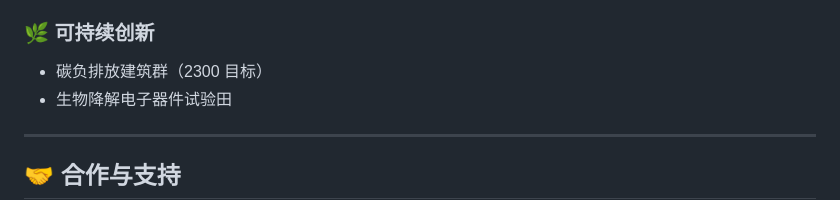
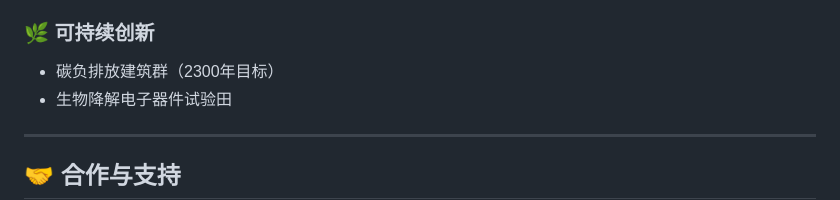
Before and after one commit to peisi0/Caridon, a Markdown page: README.md, the part around the change. Drawn GitHub-style.

```diff
--- a/README.md
+++ b/README.md
@@ -59,7 +59,7 @@ pip install caridon-researchkit
 - **数字孪生招生办**: VR 全景校园导览系统
 
 ### 🌿 可持续创新
-- 碳负排放建筑群（2300 目标）
+- 碳负排放建筑群（2300年目标）
 - 生物降解电子器件试验田
 
 ---
```
